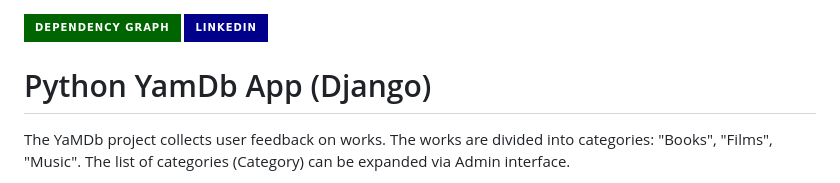
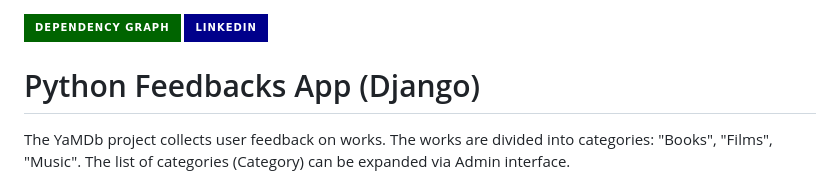
Before and after one commit to Lesash13/feedbacks_python_app, a Markdown page: README.md, the part around the change. Drawn GitHub-style; badges without logos.

```diff
--- a/README.md
+++ b/README.md
@@ -1,7 +1,7 @@
 [![Dependencies][dependency-shield]][dependency-url]
 [![LinkedIn][linkedin-shield]][linkedin-url]
 
-# Python YamDb App (Django)
+# Python Feedbacks App (Django)
 
 The YaMDb project collects user feedback on works. The works are divided into categories: "Books", "Films", "Music". The
 list of categories (Category) can be expanded via Admin interface.
```
